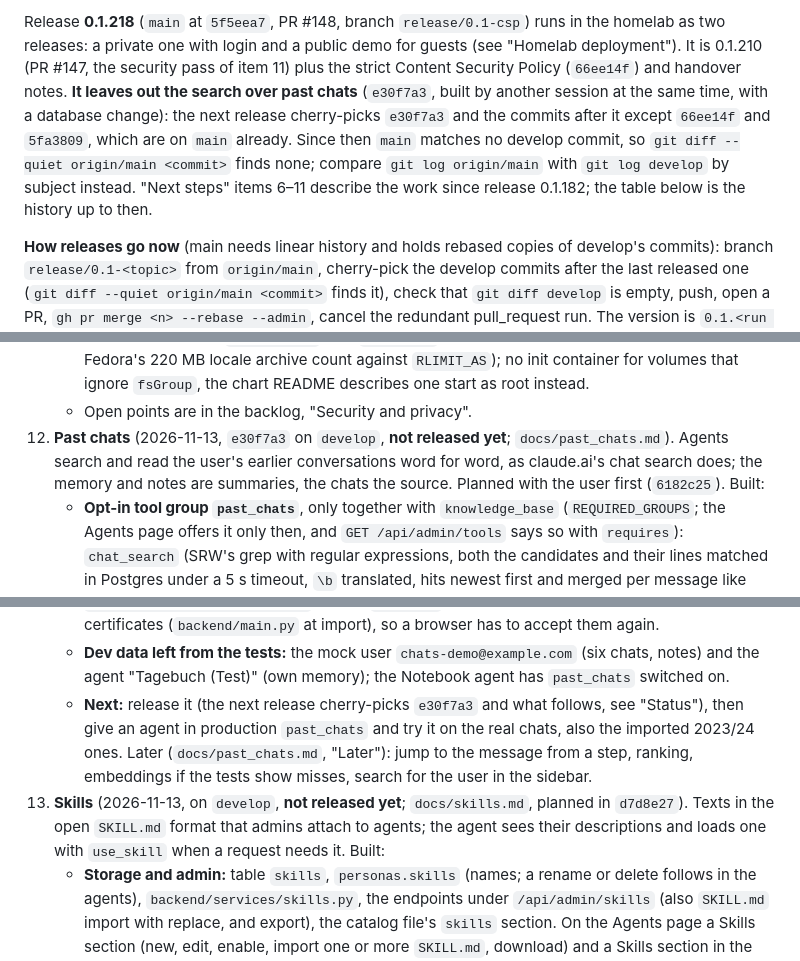
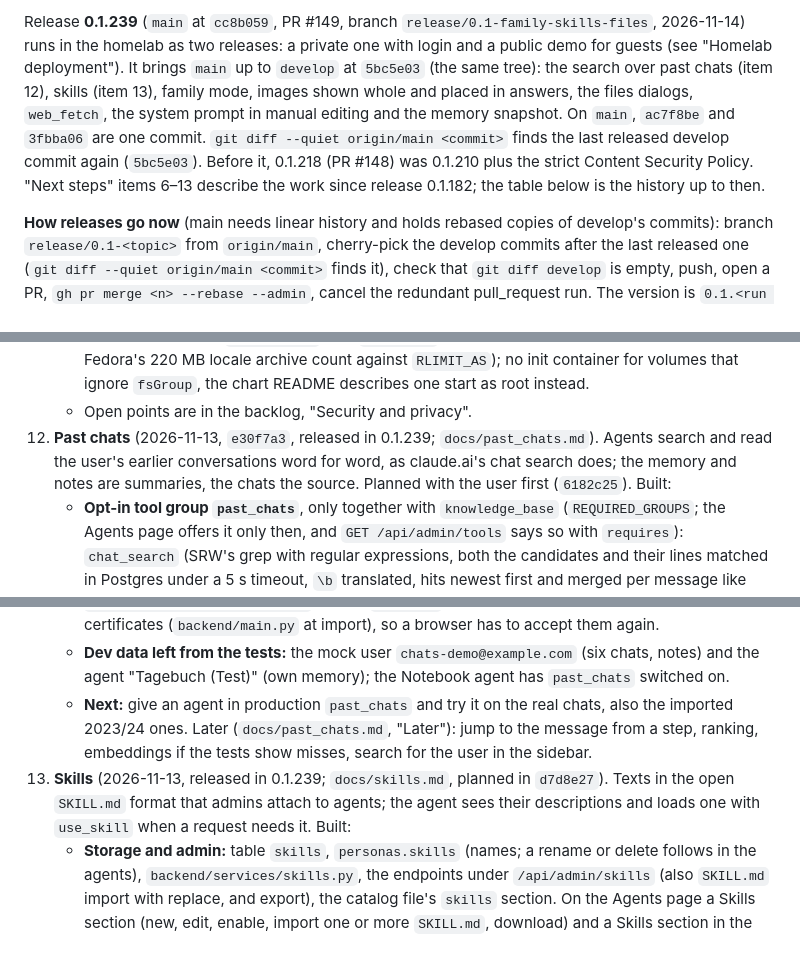
Before and after one commit to Knaeckebrothero/Advanced-LLM-Chat, a Markdown page: docs/generalization_refactor.md, 3 parts joined by grey strips. GitHub-like rendering.

Commit message:
Handover notes after release 0.1.239

```diff
--- a/docs/generalization_refactor.md
+++ b/docs/generalization_refactor.md
@@ -25,5 +25,5 @@ The user explicitly wants providers and setup settled before the deployment and
 
-Release **0.1.218** (`main` at `5f5eea7`, PR #148, branch `release/0.1-csp`) runs in the homelab as two releases: a private one with login and a public demo for guests (see "Homelab deployment"). It is 0.1.210 (PR #147, the security pass of item 11) plus the strict Content Security Policy (`66ee14f`) and handover notes. **It leaves out the search over past chats** (`e30f7a3`, built by another session at the same time, with a database change): the next release cherry-picks `e30f7a3` and the commits after it except `66ee14f` and `5fa3809`, which are on `main` already. Since then `main` matches no develop commit, so `git diff --quiet origin/main <commit>` finds none; compare `git log origin/main` with `git log develop` by subject instead. "Next steps" items 6–11 describe the work since release 0.1.182; the table below is the history up to then.
+Release **0.1.239** (`main` at `cc8b059`, PR #149, branch `release/0.1-family-skills-files`, 2026-11-14) runs in the homelab as two releases: a private one with login and a public demo for guests (see "Homelab deployment"). It brings `main` up to `develop` at `5bc5e03` (the same tree): the search over past chats (item 12), skills (item 13), family mode, images shown whole and placed in answers, the files dialogs, `web_fetch`, the system prompt in manual editing and the memory snapshot. On `main`, `ac7f8be` and `3fbba06` are one commit. `git diff --quiet origin/main <commit>` finds the last released develop commit again (`5bc5e03`). Before it, 0.1.218 (PR #148) was 0.1.210 plus the strict Content Security Policy. "Next steps" items 6–13 describe the work since release 0.1.182; the table below is the history up to then.
 
 **How releases go now** (main needs linear history and holds rebased copies of develop's commits): branch `release/0.1-<topic>` from `origin/main`, cherry-pick the develop commits after the last released one (`git diff --quiet origin/main <commit>` finds it), check that `git diff develop` is empty, push, open a PR, `gh pr merge <n> --rebase --admin`, cancel the redundant pull_request run. The version is `0.1.<run number>` of the push run on `main`. Wait for the develop build to pass first when the Dockerfiles changed: it is the only build before the release. Then bump both homelab releases, the demo first (see "Homelab deployment").
 
@@ -166,15 +167,15 @@ The HomeLab repository (`~/Repositories/HomeLab`, private) deploys the chart thr
     - **Changed for normal use:** every PDF page's longer edge is 1754 px (A4 as before; Letter 1355 × 1754 instead of 1275 × 1650, 16:9 slides smaller, small pages scaled up). PNG, WebP, GIF and progressive JPEG above 25 megapixels get no preview and no model image. While 2 PDFs are read and 4 wait, a further one is stored without text and pages (`MAX_PDF_WAITING`; raise it to prefer waiting). `image_size()` no longer turns a PNG whose EXIF data comes after the pixels. Database errors no longer reach the client as text.
     - **Decided while building it:** `pdftoppm` is called directly (pdf2image never checked its exit code); the worker's limit is `RLIMIT_DATA` with `RLIMIT_AS` as a second line (mapped files such as Fedora's 220 MB locale archive count against `RLIMIT_AS`); no init container for volumes that ignore `fsGroup`, the chart README describes one start as root instead.
     - Open points are in the backlog, "Security and privacy".
-12. **Past chats** (2026-11-13, `e30f7a3` on `develop`, **not released yet**; `docs/past_chats.md`). Agents search and read the user's earlier conversations word for word, as claude.ai's chat search does; the memory and notes are summaries, the chats the source. Planned with the user first (`6182c25`). Built:
+12. **Past chats** (2026-11-13, `e30f7a3`, released in 0.1.239; `docs/past_chats.md`). Agents search and read the user's earlier conversations word for word, as claude.ai's chat search does; the memory and notes are summaries, the chats the source. Planned with the user first (`6182c25`). Built:
     - **Opt-in tool group `past_chats`**, only together with `knowledge_base` (`REQUIRED_GROUPS`; the Agents page offers it only then, and `GET /api/admin/tools` says so with `requires`): `chat_search` (SRW's grep with regular expressions, both the candidates and their lines matched in Postgres under a 5 s timeout, `\b` translated, hits newest first and merged per message like `grep -C1`), `chat_list` (by date) and `chat_read` (around a hit, with paging). A step that read a chat has "Open chat".
     - **Decided by the user:** one search tool with regular expressions rather than a word search plus grep (models write them well; the cost is no relevance ranking); no vectors for now; the memory decides which chats an agent sees: own memory only its own chats, the shared memory all shared chats, no knowledge base none; a chat keeps the memory it had, also after its agent is deleted; the current conversation counts, also the part folded into its summary; imported chats get in through "Save to memory" with an agent.
     - **How:** `messages.memory_vault`, set by a trigger when a message is stored, claimed by the memory review for messages without one; a trigram index (`pg_trgm`, created by `prepare_database()`). **Migration:** the first start fills in existing messages once from their conversation's agent as it is now (`backfill_message_memory()`); on the dev database 9 of 220 messages got the shared memory. Production will do the same in the migrate init container; take a backup first as for 0.1.194.
     - **Tested:** `past_chats_test.py` (11 checks against Postgres), `run_all`, `knowledge_base_test.py` (22), `mcp_test.py` (18), `guest_limits_test.py` (12), the catalog test (185), and live with a fresh mock user: DeepSeek V4.1 Flash quoted its own explanation from an earlier chat word for word, answered "what did we talk about today" with `chat_list`, and an agent with own memory and the shared Notebook agent could not find each other's chats; Gemma 4 searched and found the chat but summarized from the hit lines instead of reading it. Found on the way: `init_tables()` splits `schema.sql` at semicolons also in comments (now in `CLAUDE.md`).
     - **Found, not fixed:** Gemma 4 through the homelab router writes its reasoning into the answer text after a tool call ("The user is asking for …"), so it shows in the chat. The dev `.env` has no `MEMORY_TIME_ZONE`, so agents tell times in UTC there (production sets it through `backend.memoryDream.timeZone`). Every `--reload` of the dev backend writes new dev certificates (`backend/main.py` at import), so a browser has to accept them again.
     - **Dev data left from the tests:** the mock user `chats-demo@example.com` (six chats, notes) and the agent "Tagebuch (Test)" (own memory); the Notebook agent has `past_chats` switched on.
-    - **Next:** release it (the next release cherry-picks `e30f7a3` and what follows, see "Status"), then give an agent in production `past_chats` and try it on the real chats, also the imported 2023/24 ones. Later (`docs/past_chats.md`, "Later"): jump to the message from a step, ranking, embeddings if the tests show misses, search for the user in the sidebar.
-13. **Skills** (2026-11-13, on `develop`, **not released yet**; `docs/skills.md`, planned in `d7d8e27`). Texts in the open `SKILL.md` format that admins attach to agents; the agent sees their descriptions and loads one with `use_skill` when a request needs it. Built:
+    - **Next:** give an agent in production `past_chats` and try it on the real chats, also the imported 2023/24 ones. Later (`docs/past_chats.md`, "Later"): jump to the message from a step, ranking, embeddings if the tests show misses, search for the user in the sidebar.
+13. **Skills** (2026-11-13, released in 0.1.239; `docs/skills.md`, planned in `d7d8e27`). Texts in the open `SKILL.md` format that admins attach to agents; the agent sees their descriptions and loads one with `use_skill` when a request needs it. Built:
     - **Storage and admin:** table `skills`, `personas.skills` (names; a rename or delete follows in the agents), `backend/services/skills.py`, the endpoints under `/api/admin/skills` (also `SKILL.md` import with replace, and export), the catalog file's `skills` section. On the Agents page a Skills section (new, edit, enable, import one or more `SKILL.md`, download) and a Skills section in the agent dialog.
     - **In the answer:** `persona_skills()`, `with_skills()` (a section that makes the model check every skill before answering), `skill_tools()` with `use_skill` (names as an enum; also for an agent without tool groups; none for a model without tools); its results are never cut in the history.
     - **Decided by the user:** only admins write skills, users' own later; only on demand and only an agent's own skills, no "always in the prompt"; text only; two starter skills ship by default.
```
Also changed, not shown: other parts of docs/generalization_refactor.md (+4 -3 lines).
